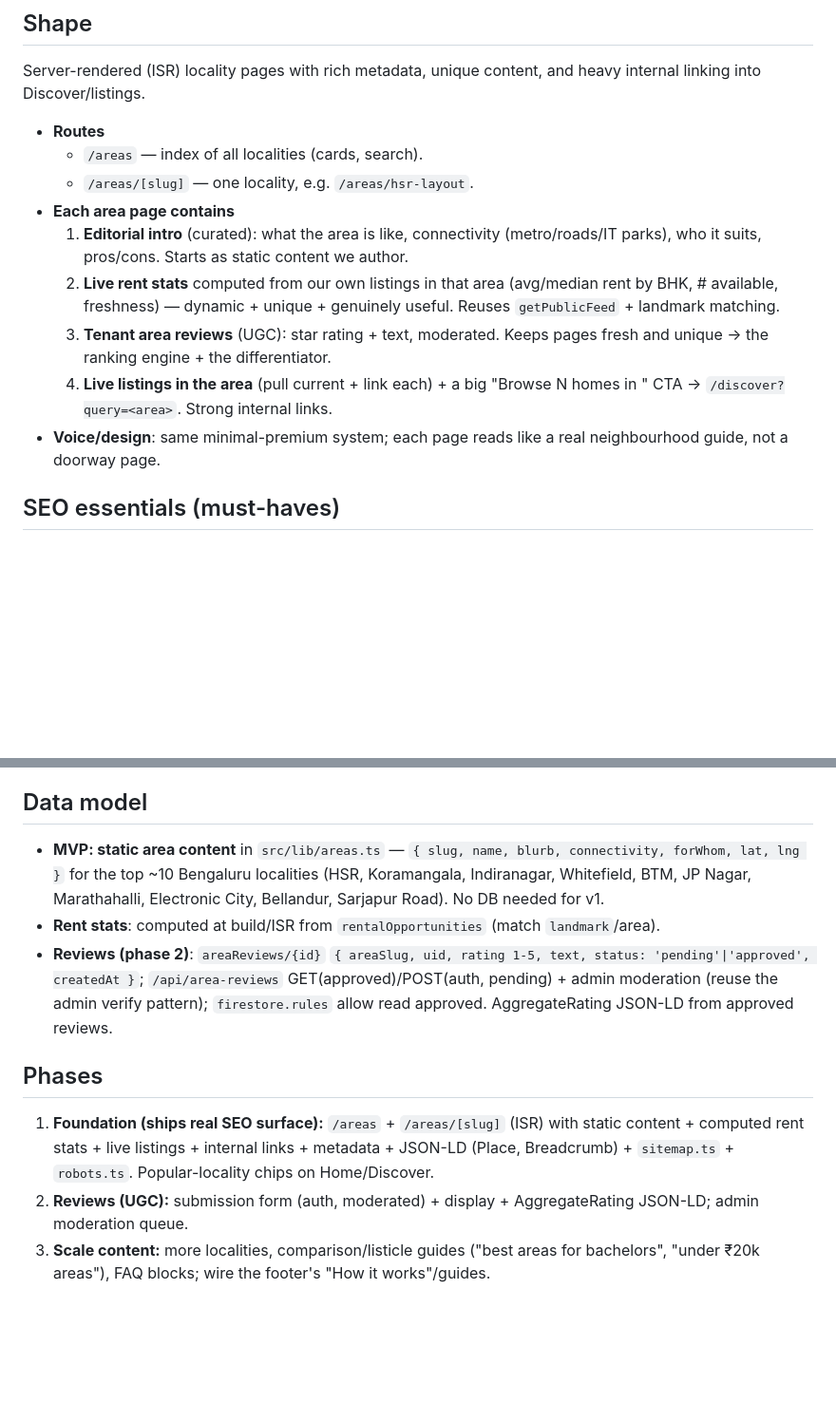
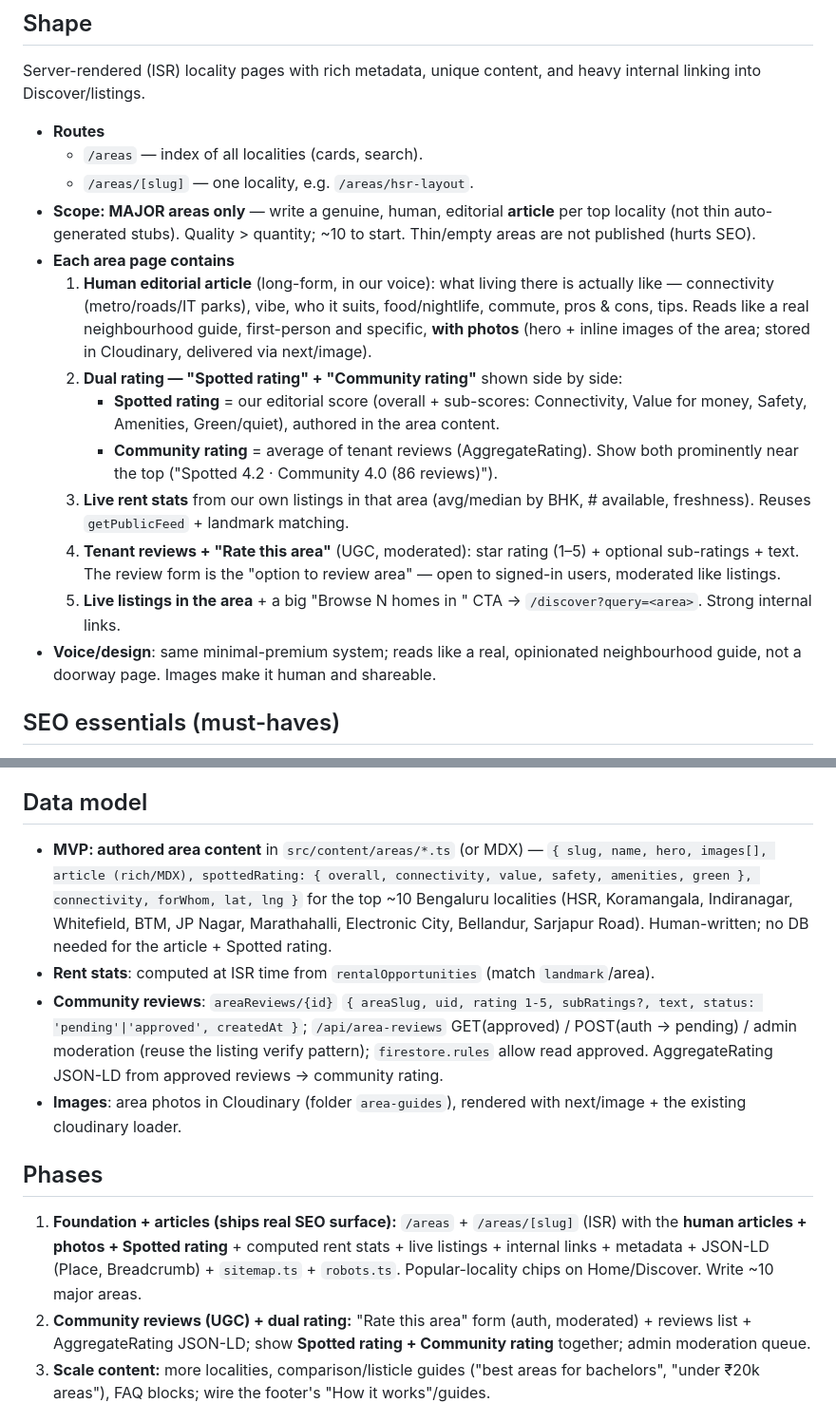
Before and after one commit to aditya-singhhh/spotted, a Markdown page: SEO_AREAS_PLAN.md, 2 parts joined by grey strips. Shown at 95% size. Rendered like a GitHub page; blank space fills up the shorter version.

Commit message:
SEO plan: human area articles w/ photos + dual Spotted/Community rating + reviews
Co-Authored-By: Claude Opus 4.8 <noreply@anthropic.com>

```diff
--- a/SEO_AREAS_PLAN.md
+++ b/SEO_AREAS_PLAN.md
@@ -9,12 +9,17 @@ Server-rendered (ISR) locality pages with rich metadata, unique content, and hea
 - **Routes**
   - `/areas` — index of all localities (cards, search).
   - `/areas/[slug]` — one locality, e.g. `/areas/hsr-layout`.
+- **Scope: MAJOR areas only** — write a genuine, human, editorial **article** per top locality (not thin auto-generated stubs). Quality > quantity; ~10 to start. Thin/empty areas are not published (hurts SEO).
 - **Each area page contains**
-  1. **Editorial intro** (curated): what the area is like, connectivity (metro/roads/IT parks), who it suits, pros/cons. Starts as static content we author.
-  2. **Live rent stats** computed from our own listings in that area (avg/median rent by BHK, # available, freshness) — dynamic + unique + genuinely useful. Reuses `getPublicFeed` + landmark matching.
-  3. **Tenant area reviews** (UGC): star rating + text, moderated. Keeps pages fresh and unique → the ranking engine + the differentiator.
-  4. **Live listings in the area** (pull current + link each) + a big "Browse N homes in <area>" CTA → `/discover?query=<area>`. Strong internal links.
-- **Voice/design**: same minimal-premium system; each page reads like a real neighbourhood guide, not a doorway page.
+  1. **Human editorial article** (long-form, in our voice): what living there is actually like — connectivity (metro/roads/IT parks), vibe, who it suits, food/nightlife, commute, pros & cons, tips. Reads like a real neighbourhood guide, first-person and specific, **with photos** (hero + inline images of the area; stored in Cloudinary, delivered via next/image).
+  2. **Dual rating — "Spotted rating" + "Community rating"** shown side by side:
+     - **Spotted rating** = our editorial score (overall + sub-scores: Connectivity, Value for money, Safety, Amenities, Green/quiet), authored in the area content.
+     - **Community rating** = average of tenant reviews (AggregateRating).
+     Show both prominently near the top ("Spotted 4.2 · Community 4.0 (86 reviews)").
+  3. **Live rent stats** from our own listings in that area (avg/median by BHK, # available, freshness). Reuses `getPublicFeed` + landmark matching.
+  4. **Tenant reviews + "Rate this area"** (UGC, moderated): star rating (1–5) + optional sub-ratings + text. The review form is the "option to review area" — open to signed-in users, moderated like listings.
+  5. **Live listings in the area** + a big "Browse N homes in <area>" CTA → `/discover?query=<area>`. Strong internal links.
+- **Voice/design**: same minimal-premium system; reads like a real, opinionated neighbourhood guide, not a doorway page. Images make it human and shareable.
 
 ## SEO essentials (must-haves)
 - **SSG/ISR** per page (`export const revalidate`), unique `generateMetadata` (title, description, canonical, OpenGraph/Twitter).
@@ -25,13 +30,14 @@ Server-rendered (ISR) locality pages with rich metadata, unique content, and hea
 - Fast load (already: next/font, ISR, image optimisation).
 
 ## Data model
-- **MVP: static area content** in `src/lib/areas.ts` — `{ slug, name, blurb, connectivity, forWhom, lat, lng }` for the top ~10 Bengaluru localities (HSR, Koramangala, Indiranagar, Whitefield, BTM, JP Nagar, Marathahalli, Electronic City, Bellandur, Sarjapur Road). No DB needed for v1.
-- **Rent stats**: computed at build/ISR from `rentalOpportunities` (match `landmark`/area).
-- **Reviews (phase 2)**: `areaReviews/{id}` `{ areaSlug, uid, rating 1-5, text, status: 'pending'|'approved', createdAt }`; `/api/area-reviews` GET(approved)/POST(auth, pending) + admin moderation (reuse the admin verify pattern); `firestore.rules` allow read approved. AggregateRating JSON-LD from approved reviews.
+- **MVP: authored area content** in `src/content/areas/*.ts` (or MDX) — `{ slug, name, hero, images[], article (rich/MDX), spottedRating: { overall, connectivity, value, safety, amenities, green }, connectivity, forWhom, lat, lng }` for the top ~10 Bengaluru localities (HSR, Koramangala, Indiranagar, Whitefield, BTM, JP Nagar, Marathahalli, Electronic City, Bellandur, Sarjapur Road). Human-written; no DB needed for the article + Spotted rating.
+- **Rent stats**: computed at ISR time from `rentalOpportunities` (match `landmark`/area).
+- **Community reviews**: `areaReviews/{id}` `{ areaSlug, uid, rating 1-5, subRatings?, text, status: 'pending'|'approved', createdAt }`; `/api/area-reviews` GET(approved) / POST(auth → pending) / admin moderation (reuse the listing verify pattern); `firestore.rules` allow read approved. AggregateRating JSON-LD from approved reviews → community rating.
+- **Images**: area photos in Cloudinary (folder `area-guides`), rendered with next/image + the existing cloudinary loader.
 
 ## Phases
-1. **Foundation (ships real SEO surface):** `/areas` + `/areas/[slug]` (ISR) with static content + computed rent stats + live listings + internal links + metadata + JSON-LD (Place, Breadcrumb) + `sitemap.ts` + `robots.ts`. Popular-locality chips on Home/Discover.
-2. **Reviews (UGC):** submission form (auth, moderated) + display + AggregateRating JSON-LD; admin moderation queue.
+1. **Foundation + articles (ships real SEO surface):** `/areas` + `/areas/[slug]` (ISR) with the **human articles + photos + Spotted rating** + computed rent stats + live listings + internal links + metadata + JSON-LD (Place, Breadcrumb) + `sitemap.ts` + `robots.ts`. Popular-locality chips on Home/Discover. Write ~10 major areas.
+2. **Community reviews (UGC) + dual rating:** "Rate this area" form (auth, moderated) + reviews list + AggregateRating JSON-LD; show **Spotted rating + Community rating** together; admin moderation queue.
 3. **Scale content:** more localities, comparison/listicle guides ("best areas for bachelors", "under ₹20k areas"), FAQ blocks; wire the footer's "How it works"/guides.
 
 ## Notes / caveats
```
